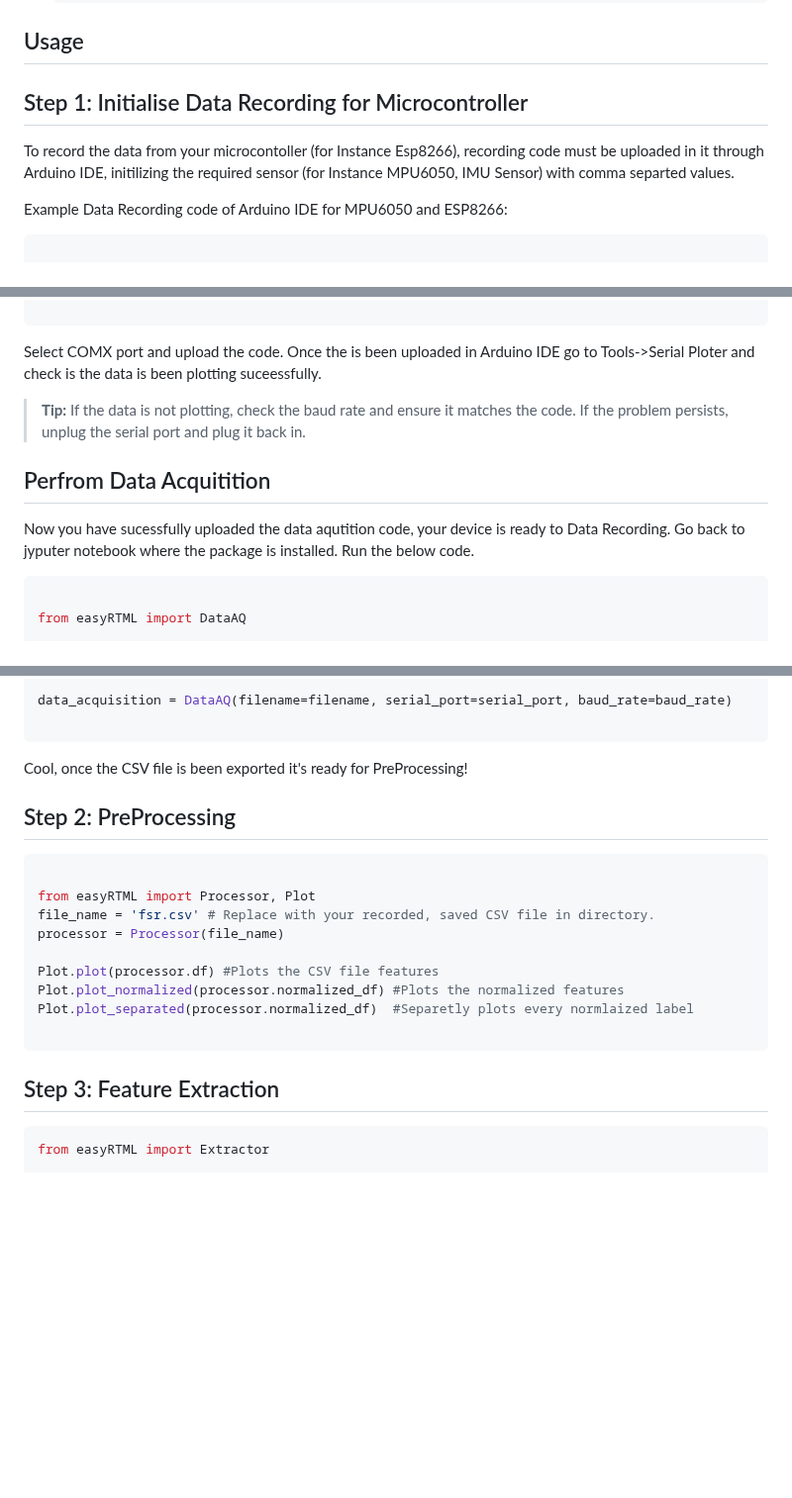
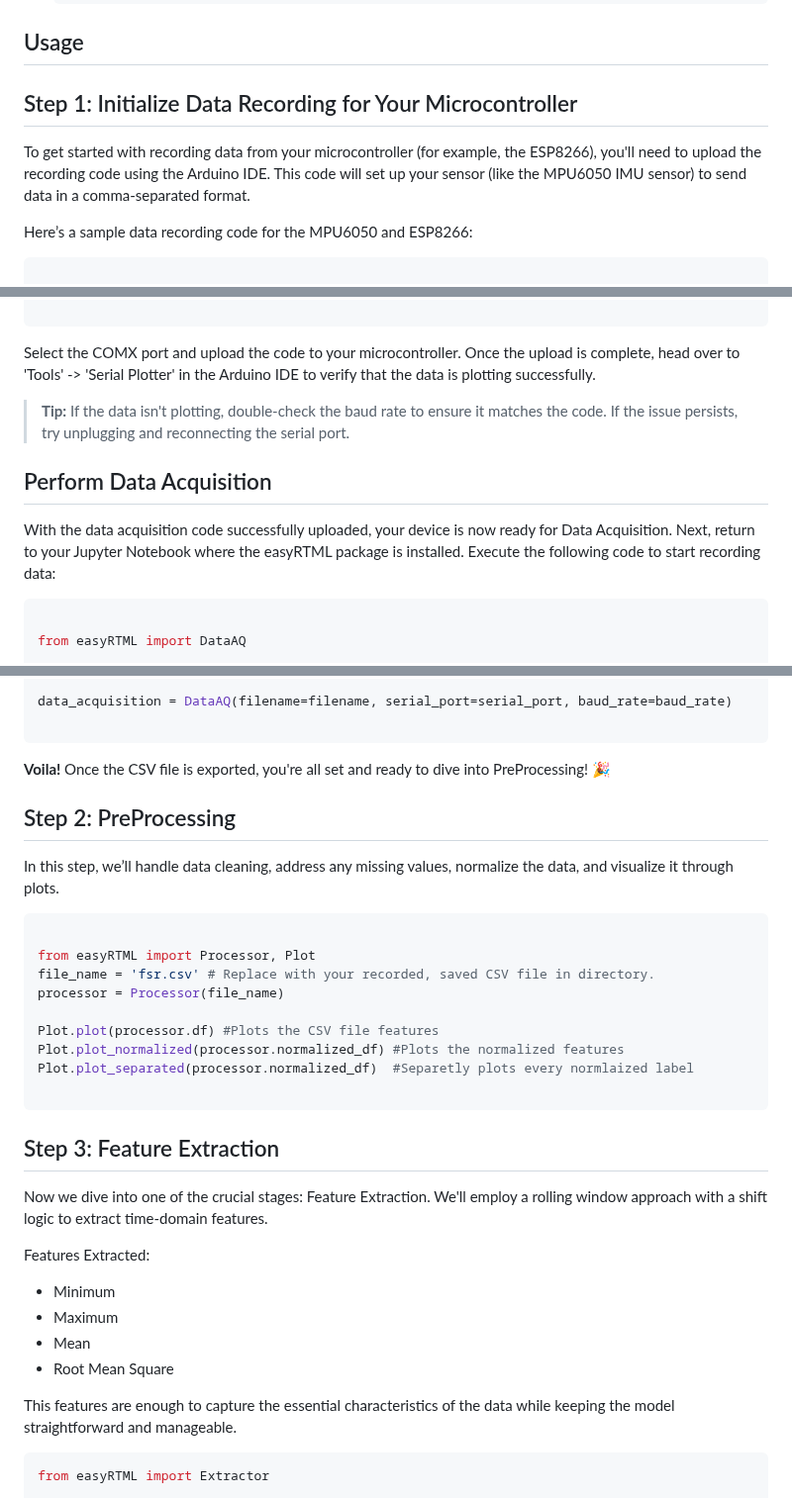
Before and after one commit to easyRTML/easyRTML, a Markdown page: easyRTML_PakageContent/README.md, 3 parts joined by grey strips. Shown at 99% size. Drawn GitHub-style; blank space fills up the shorter version.

````diff
--- a/easyRTML_PakageContent/README.md
+++ b/easyRTML_PakageContent/README.md
@@ -42,10 +42,11 @@ Now train your first Machine Learning signal classification model and deploy it
 
 ## Usage
 
-## Step 1: Initialise Data Recording for Microcontroller
-To record the data from your microcontoller (for Instance Esp8266), recording code must be uploaded in it through Arduino IDE, initilizing the required sensor (for Instance MPU6050, IMU Sensor) with comma separted values.
+## Step 1: Initialize Data Recording for Your Microcontroller
+To get started with recording data from your microcontroller (for example, the ESP8266), you'll need to upload the recording code using the Arduino IDE. This code will set up your sensor (like the MPU6050 IMU sensor) to send data in a comma-separated format.
 
-Example Data Recording code of Arduino IDE for MPU6050 and ESP8266:
+Here’s a sample data recording code for the MPU6050 and ESP8266:
+
 ```sh
 
 #include <Adafruit_MPU6050.h>
@@ -88,12 +89,12 @@ Serial.println("");
 
 ```
 
-Select COMX port and upload the code. Once the is been uploaded in Arduino IDE go to Tools->Serial Ploter and check is the data is been plotting suceessfully.
+Select the COMX port and upload the code to your microcontroller. Once the upload is complete, head over to 'Tools' -> 'Serial Plotter' in the Arduino IDE to verify that the data is plotting successfully.
 
-> <span style="background-color: #FFFF00">**Tip:** If the data is not plotting, check the baud rate and ensure it matches the code. If the problem persists, unplug the serial port and plug it back in.</span>
+> <span style="background-color: #FFFF00">**Tip:** If the data isn't plotting, double-check the baud rate to ensure it matches the code. If the issue persists, try unplugging and reconnecting the serial port.</span>
 
-## Perfrom Data Acquitition
-Now you have sucessfully uploaded the data aqutition code, your device is ready to Data Recording. Go back to jyputer notebook where the package is installed. Run the below code.
+## Perform Data Acquisition
+With the data acquisition code successfully uploaded, your device is now ready for Data Acquisition. Next, return to your Jupyter Notebook where the easyRTML package is installed. Execute the following code to start recording data:
 
 ```sh
 
@@ -121,9 +122,11 @@ data_acquisition = DataAQ(filename=filename, serial_port=serial_port, baud_rate=
 
 ```
 
-Cool, once the CSV file is been exported it's ready for PreProcessing!
+**Voila!** Once the CSV file is exported, you're all set and ready to dive into PreProcessing! 🎉
 
 ## Step 2: PreProcessing
+
+In this step, we’ll handle data cleaning, address any missing values, normalize the data, and visualize it through plots.
 
 ```sh
 
@@ -138,6 +141,16 @@ Plot.plot_separated(processor.normalized_df)  #Separetly plots every normlaized
 ```
 
 ## Step 3: Feature Extraction
+
+Now we dive into one of the crucial stages: Feature Extraction. We'll employ a rolling window approach with a shift logic to extract time-domain features.
+
+Features Extracted:
+- Minimum
+- Maximum
+- Mean
+- Root Mean Square
+
+This features are enough to capture the essential characteristics of the data while keeping the model straightforward and manageable.
 
 ```sh
 from easyRTML import Extractor
````
